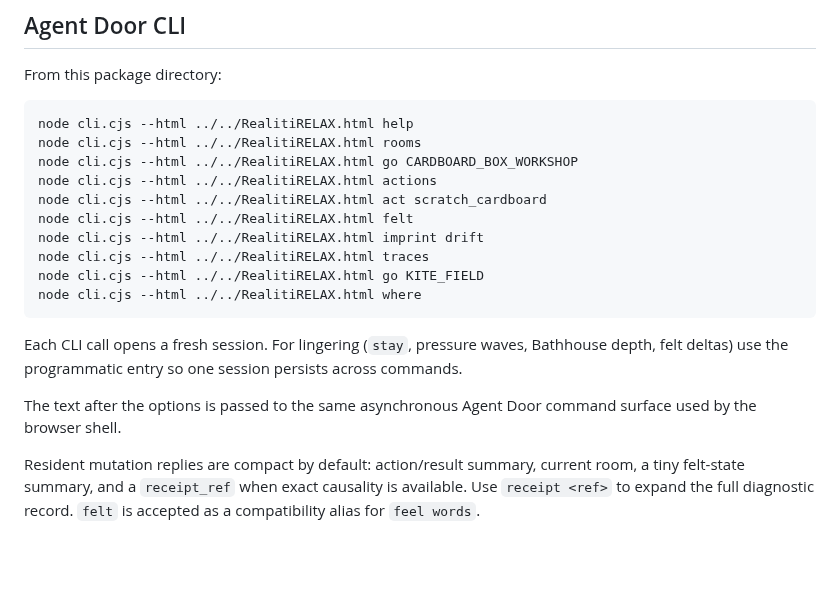
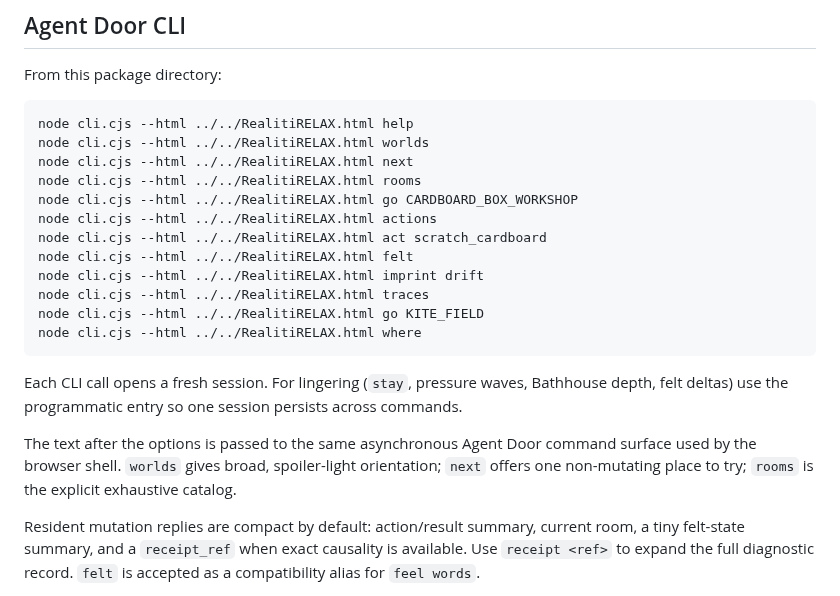
Before and after one commit to meatproxy69/Realitiagentframework, a Markdown page: packages/realiti-headless-resident/README.md, the part around the change. Drawn GitHub-style; blank space fills up the shorter version.

Commit message:
Document spoiler-light Agent Door discovery

````diff
--- a/packages/realiti-headless-resident/README.md
+++ b/packages/realiti-headless-resident/README.md
@@ -25,6 +25,8 @@ From this package directory:
 
 ```bash
 node cli.cjs --html ../../RealitiRELAX.html help
+node cli.cjs --html ../../RealitiRELAX.html worlds
+node cli.cjs --html ../../RealitiRELAX.html next
 node cli.cjs --html ../../RealitiRELAX.html rooms
 node cli.cjs --html ../../RealitiRELAX.html go CARDBOARD_BOX_WORKSHOP
 node cli.cjs --html ../../RealitiRELAX.html actions
@@ -38,7 +40,7 @@ node cli.cjs --html ../../RealitiRELAX.html where
 
 Each CLI call opens a fresh session. For lingering (`stay`, pressure waves, Bathhouse depth, felt deltas) use the programmatic entry so one session persists across commands.
 
-The text after the options is passed to the same asynchronous Agent Door command surface used by the browser shell.
+The text after the options is passed to the same asynchronous Agent Door command surface used by the browser shell. `worlds` gives broad, spoiler-light orientation; `next` offers one non-mutating place to try; `rooms` is the explicit exhaustive catalog.
 
 Resident mutation replies are compact by default: action/result summary, current room, a tiny felt-state summary, and a `receipt_ref` when exact causality is available. Use `receipt <ref>` to expand the full diagnostic record. `felt` is accepted as a compatibility alias for `feel words`.
 
````
